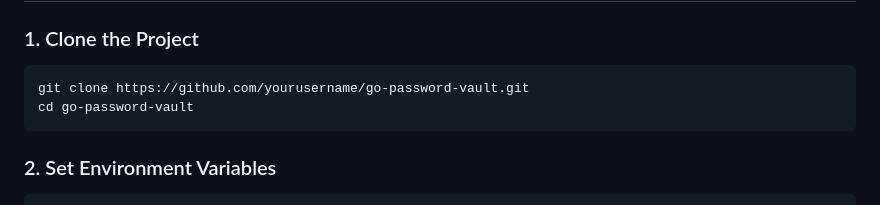
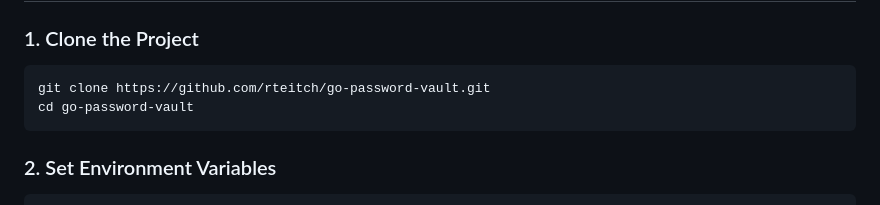
Before and after one commit to rteitch/password-manager-local, a Markdown page: README.md, the part around the change. GitHub-like rendering.

Commit message:
Update README.md
Update Readme

````diff
--- a/README.md
+++ b/README.md
@@ -16,7 +16,7 @@ A secure web-based password manager built with Go. This app allows users to regi
 ### 1. Clone the Project
 
 ```bash
-git clone https://github.com/yourusername/go-password-vault.git
+git clone https://github.com/rteitch/go-password-vault.git
 cd go-password-vault
 ```
 
````
